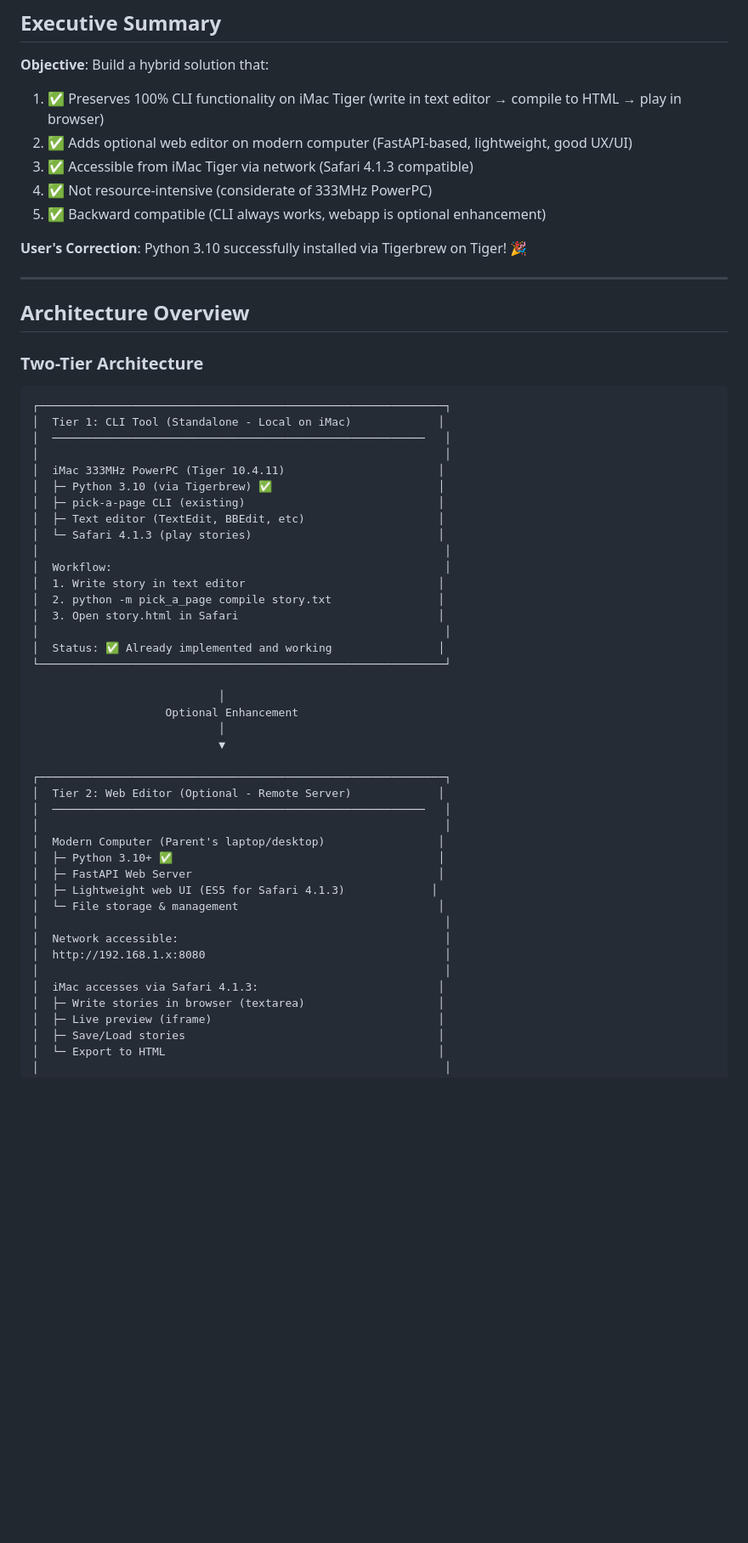
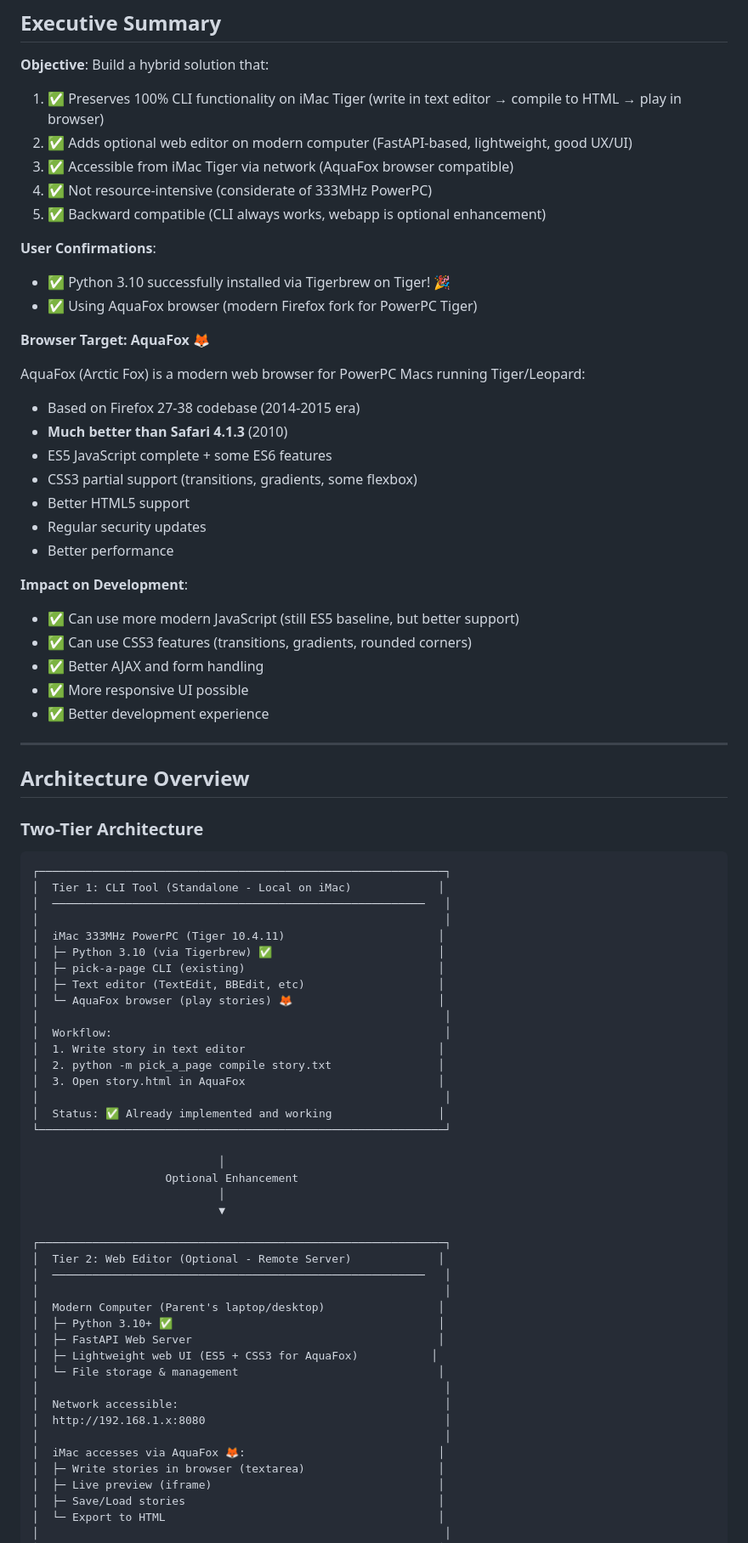
Before and after one commit to ltpitt/python-pick-a-page, a Markdown page: HYBRID_ARCHITECTURE_PLAN.md, the part around one of its changes. Shown at 85% size. Rendered like a GitHub page; blank space fills up the shorter version.

Commit message:
Update plan for AquaFox browser - better CSS3 and JavaScript support
Co-authored-by: ltpitt <2233556+ltpitt@users.noreply.github.com>

```diff
--- a/HYBRID_ARCHITECTURE_PLAN.md
+++ b/HYBRID_ARCHITECTURE_PLAN.md
@@ -9,11 +9,31 @@
 **Objective**: Build a hybrid solution that:
 1. ✅ Preserves 100% CLI functionality on iMac Tiger (write in text editor → compile to HTML → play in browser)
 2. ✅ Adds optional web editor on modern computer (FastAPI-based, lightweight, good UX/UI)
-3. ✅ Accessible from iMac Tiger via network (Safari 4.1.3 compatible)
+3. ✅ Accessible from iMac Tiger via network (AquaFox browser compatible)
 4. ✅ Not resource-intensive (considerate of 333MHz PowerPC)
 5. ✅ Backward compatible (CLI always works, webapp is optional enhancement)
 
-**User's Correction**: Python 3.10 successfully installed via Tigerbrew on Tiger! 🎉
+**User Confirmations**:
+- ✅ Python 3.10 successfully installed via Tigerbrew on Tiger! 🎉
+- ✅ Using AquaFox browser (modern Firefox fork for PowerPC Tiger)
+
+**Browser Target: AquaFox** 🦊
+
+AquaFox (Arctic Fox) is a modern web browser for PowerPC Macs running Tiger/Leopard:
+- Based on Firefox 27-38 codebase (2014-2015 era)
+- **Much better than Safari 4.1.3** (2010)
+- ES5 JavaScript complete + some ES6 features
+- CSS3 partial support (transitions, gradients, some flexbox)
+- Better HTML5 support
+- Regular security updates
+- Better performance
+
+**Impact on Development**:
+- ✅ Can use more modern JavaScript (still ES5 baseline, but better support)
+- ✅ Can use CSS3 features (transitions, gradients, rounded corners)
+- ✅ Better AJAX and form handling
+- ✅ More responsive UI possible
+- ✅ Better development experience
 
 ---
 
@@ -30,12 +50,12 @@
 │  ├─ Python 3.10 (via Tigerbrew) ✅                         │
 │  ├─ pick-a-page CLI (existing)                             │
 │  ├─ Text editor (TextEdit, BBEdit, etc)                    │
-│  └─ Safari 4.1.3 (play stories)                            │
+│  └─ AquaFox browser (play stories) 🦊                      │
 │                                                             │
 │  Workflow:                                                  │
 │  1. Write story in text editor                             │
 │  2. python -m pick_a_page compile story.txt                │
-│  3. Open story.html in Safari                              │
+│  3. Open story.html in AquaFox                             │
 │                                                             │
 │  Status: ✅ Already implemented and working                │
 └─────────────────────────────────────────────────────────────┘
@@ -52,13 +72,13 @@
 │  Modern Computer (Parent's laptop/desktop)                 │
 │  ├─ Python 3.10+ ✅                                        │
 │  ├─ FastAPI Web Server                                     │
-│  ├─ Lightweight web UI (ES5 for Safari 4.1.3)             │
+│  ├─ Lightweight web UI (ES5 + CSS3 for AquaFox)           │
 │  └─ File storage & management                              │
 │                                                             │
 │  Network accessible:                                        │
 │  http://192.168.1.x:8080                                    │
 │                                                             │
-│  iMac accesses via Safari 4.1.3:                           │
+│  iMac accesses via AquaFox 🦊:                             │
 │  ├─ Write stories in browser (textarea)                    │
 │  ├─ Live preview (iframe)                                  │
 │  ├─ Save/Load stories                                      │
```
Also changed, not shown: other parts of HYBRID_ARCHITECTURE_PLAN.md (+42 -23 lines).
